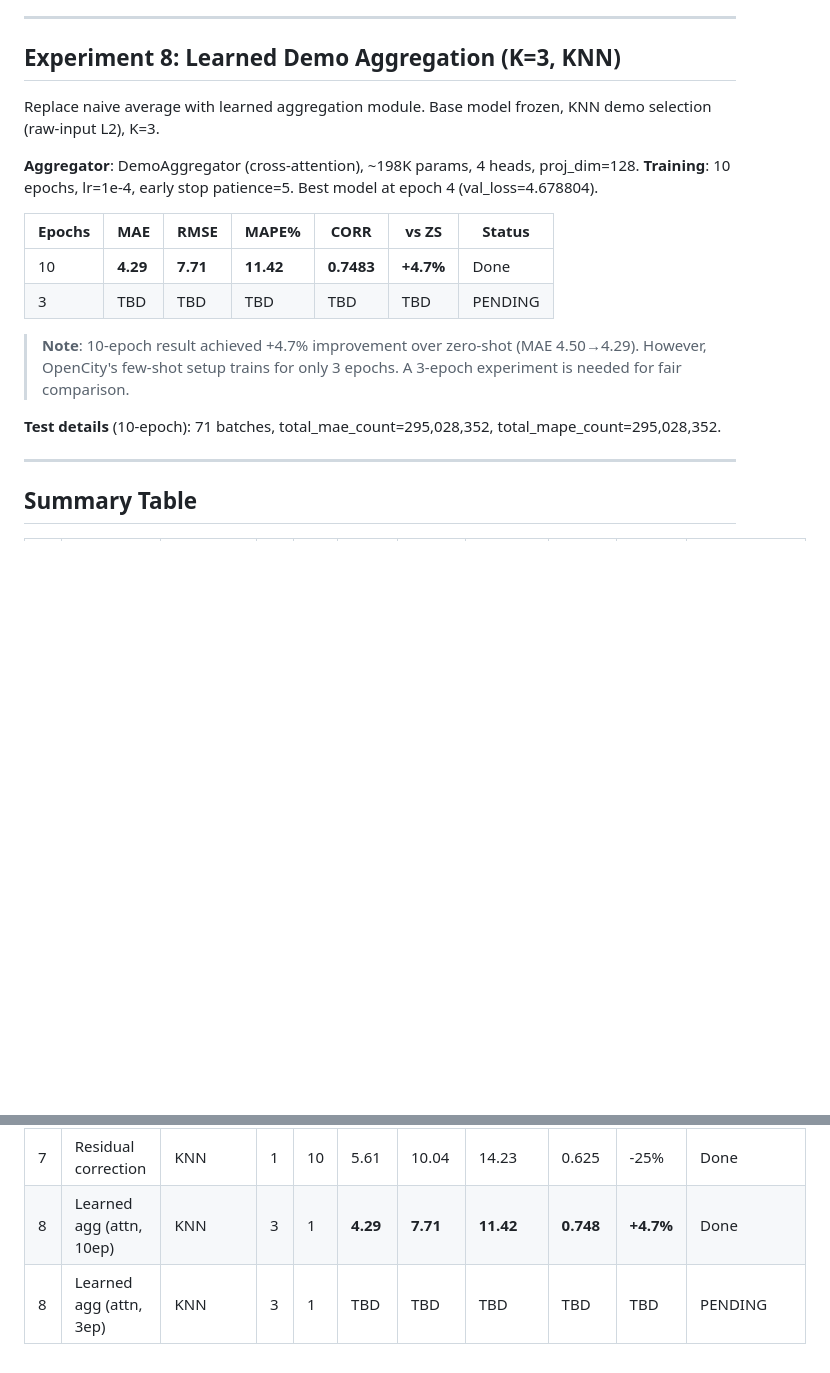
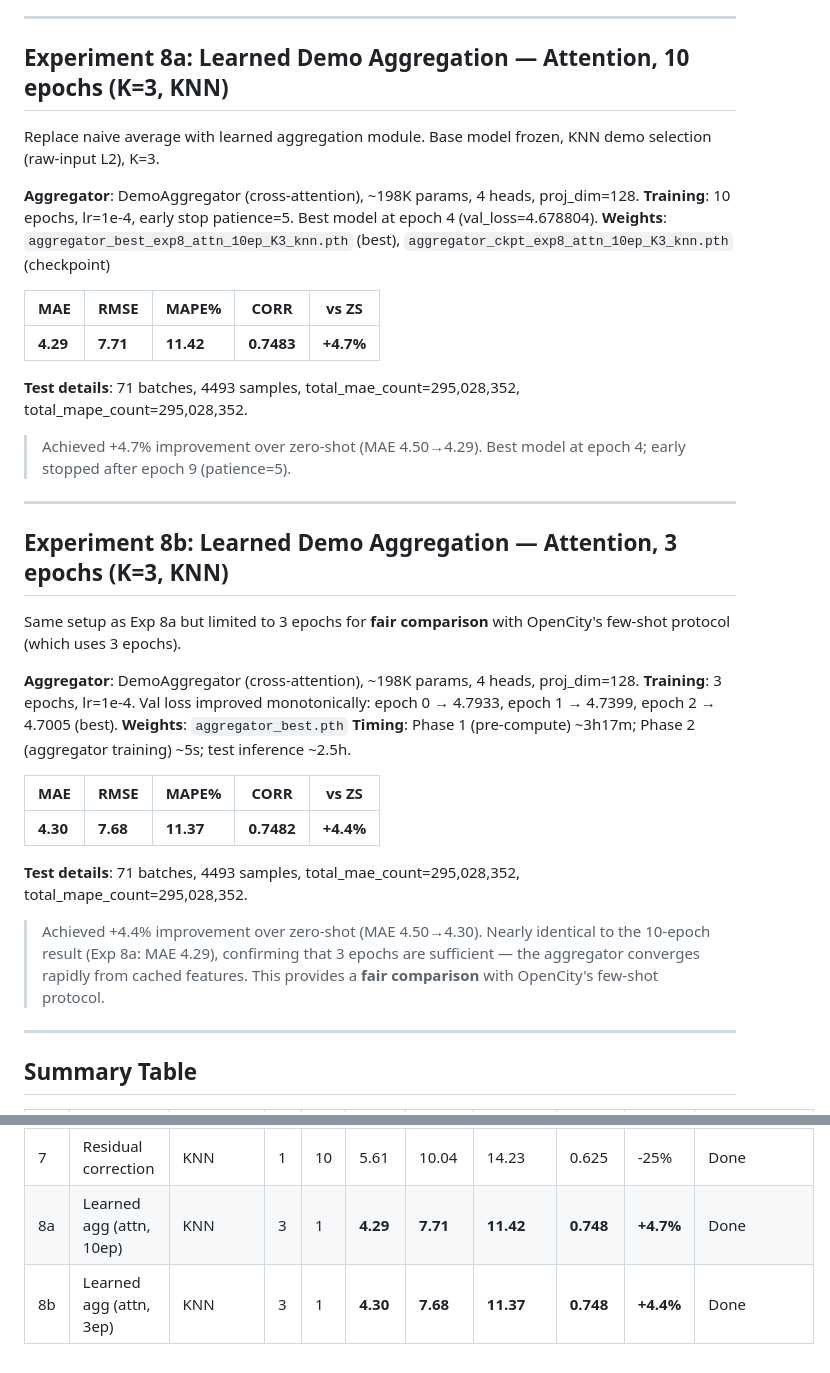
Before and after one commit to Parth291102/Traffic-Forecasting-TSFM, a Markdown page: docs/05_experiment_log.md, 2 parts joined by grey strips. Drawn GitHub-style; blank space fills up the shorter version.

Commit message:
Exp 8b: 3-epoch attention aggregator results (MAE=4.30, +4.4% vs ZS)
- DemoAggregator 198K params, 3 epochs, KNN K=3
- MAE=4.30, RMSE=7.68, MAPE=11.37%, CORR=0.7482
- Nearly identical to 10-epoch (4.29), confirms rapid convergence
- Fair comparison with OpenCity few-shot (3-epoch protocol)
- Updated experiment log (Exp 8b) and research plan (1a' done)

```diff
--- a/docs/05_experiment_log.md
+++ b/docs/05_experiment_log.md
@@ -133,21 +133,40 @@ Tested v2 residual correction with KNN similarity-matched demos ($\arg\min_d \|
 
 ---
 
-## Experiment 8: Learned Demo Aggregation (K=3, KNN)
+## Experiment 8a: Learned Demo Aggregation — Attention, 10 epochs (K=3, KNN)
 
 Replace naive average with learned aggregation module. Base model frozen, KNN demo selection (raw-input L2), K=3.
 
 **Aggregator**: DemoAggregator (cross-attention), ~198K params, 4 heads, proj_dim=128.
 **Training**: 10 epochs, lr=1e-4, early stop patience=5. Best model at epoch 4 (val_loss=4.678804).
+**Weights**: `aggregator_best_exp8_attn_10ep_K3_knn.pth` (best), `aggregator_ckpt_exp8_attn_10ep_K3_knn.pth` (checkpoint)
 
-| Epochs | MAE | RMSE | MAPE% | CORR | vs ZS | Status |
-|--------|-----|------|-------|------|-------|--------|
-| 10 | **4.29** | **7.71** | **11.42** | **0.7483** | **+4.7%** | Done |
-| 3 | TBD | TBD | TBD | TBD | TBD | PENDING |
+| MAE | RMSE | MAPE% | CORR | vs ZS |
+|-----|------|-------|------|-------|
+| **4.29** | **7.71** | **11.42** | **0.7483** | **+4.7%** |
 
-> **Note**: 10-epoch result achieved +4.7% improvement over zero-shot (MAE 4.50→4.29). However, OpenCity's few-shot setup trains for only 3 epochs. A 3-epoch experiment is needed for fair comparison.
+**Test details**: 71 batches, 4493 samples, total_mae_count=295,028,352, total_mape_count=295,028,352.
 
-**Test details** (10-epoch): 71 batches, total_mae_count=295,028,352, total_mape_count=295,028,352.
+> Achieved +4.7% improvement over zero-shot (MAE 4.50→4.29). Best model at epoch 4; early stopped after epoch 9 (patience=5).
+
+---
+
+## Experiment 8b: Learned Demo Aggregation — Attention, 3 epochs (K=3, KNN)
+
+Same setup as Exp 8a but limited to 3 epochs for **fair comparison** with OpenCity's few-shot protocol (which uses 3 epochs).
+
+**Aggregator**: DemoAggregator (cross-attention), ~198K params, 4 heads, proj_dim=128.
+**Training**: 3 epochs, lr=1e-4. Val loss improved monotonically: epoch 0 → 4.7933, epoch 1 → 4.7399, epoch 2 → 4.7005 (best).
+**Weights**: `aggregator_best.pth`
+**Timing**: Phase 1 (pre-compute) ~3h17m; Phase 2 (aggregator training) ~5s; test inference ~2.5h.
+
+| MAE | RMSE | MAPE% | CORR | vs ZS |
+|-----|------|-------|------|-------|
+| **4.30** | **7.68** | **11.37** | **0.7482** | **+4.4%** |
+
+**Test details**: 71 batches, 4493 samples, total_mae_count=295,028,352, total_mape_count=295,028,352.
+
+> Achieved +4.4% improvement over zero-shot (MAE 4.50→4.30). Nearly identical to the 10-epoch result (Exp 8a: MAE 4.29), confirming that 3 epochs are sufficient — the aggregator converges rapidly from cached features. This provides a **fair comparison** with OpenCity's few-shot protocol.
 
 ---
 
@@ -166,5 +185,5 @@ Replace naive average with learned aggregation module. Base model frozen, KNN de
 | 7 | Residual correction | KNN | 1 | 1 | 5.61 | 10.04 | 14.23 | 0.625 | -25% | Done |
 | 7 | Residual correction | KNN | 3 | 1 | **4.66** | 8.11 | 11.92 | 0.729 | -3.6% | Done |
 | 7 | Residual correction | KNN | 1 | 10 | 5.61 | 10.04 | 14.23 | 0.625 | -25% | Done |
-| 8 | Learned agg (attn, 10ep) | KNN | 3 | 1 | **4.29** | **7.71** | **11.42** | **0.748** | **+4.7%** | Done |
-| 8 | Learned agg (attn, 3ep) | KNN | 3 | 1 | TBD | TBD | TBD | TBD | TBD | PENDING |
+| 8a | Learned agg (attn, 10ep) | KNN | 3 | 1 | **4.29** | **7.71** | **11.42** | **0.748** | **+4.7%** | Done |
+| 8b | Learned agg (attn, 3ep) | KNN | 3 | 1 | **4.30** | **7.68** | **11.37** | **0.748** | **+4.4%** | Done |
```
Also changed, not shown: docs/06_research_plan.md (+2 -2 lines).
